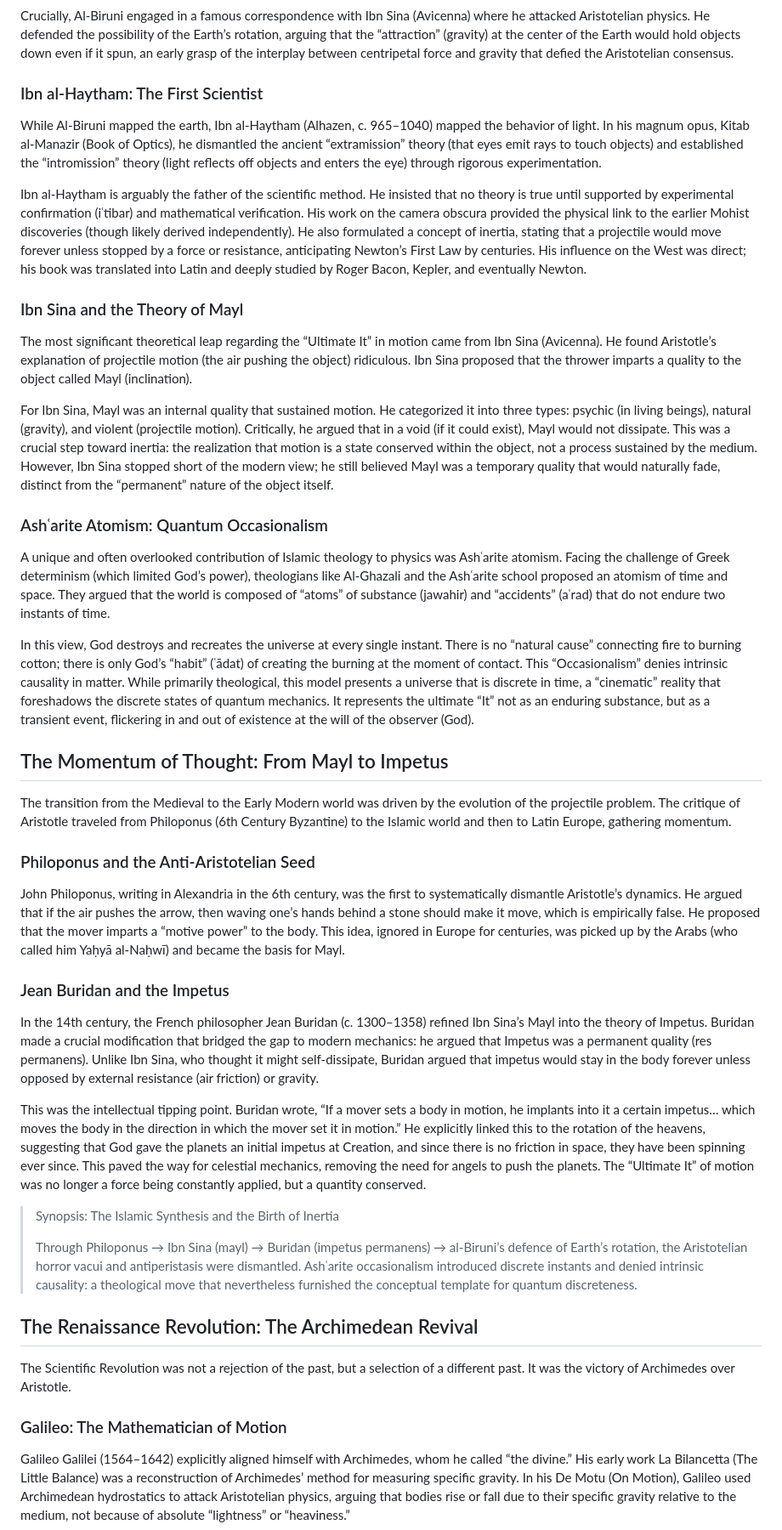
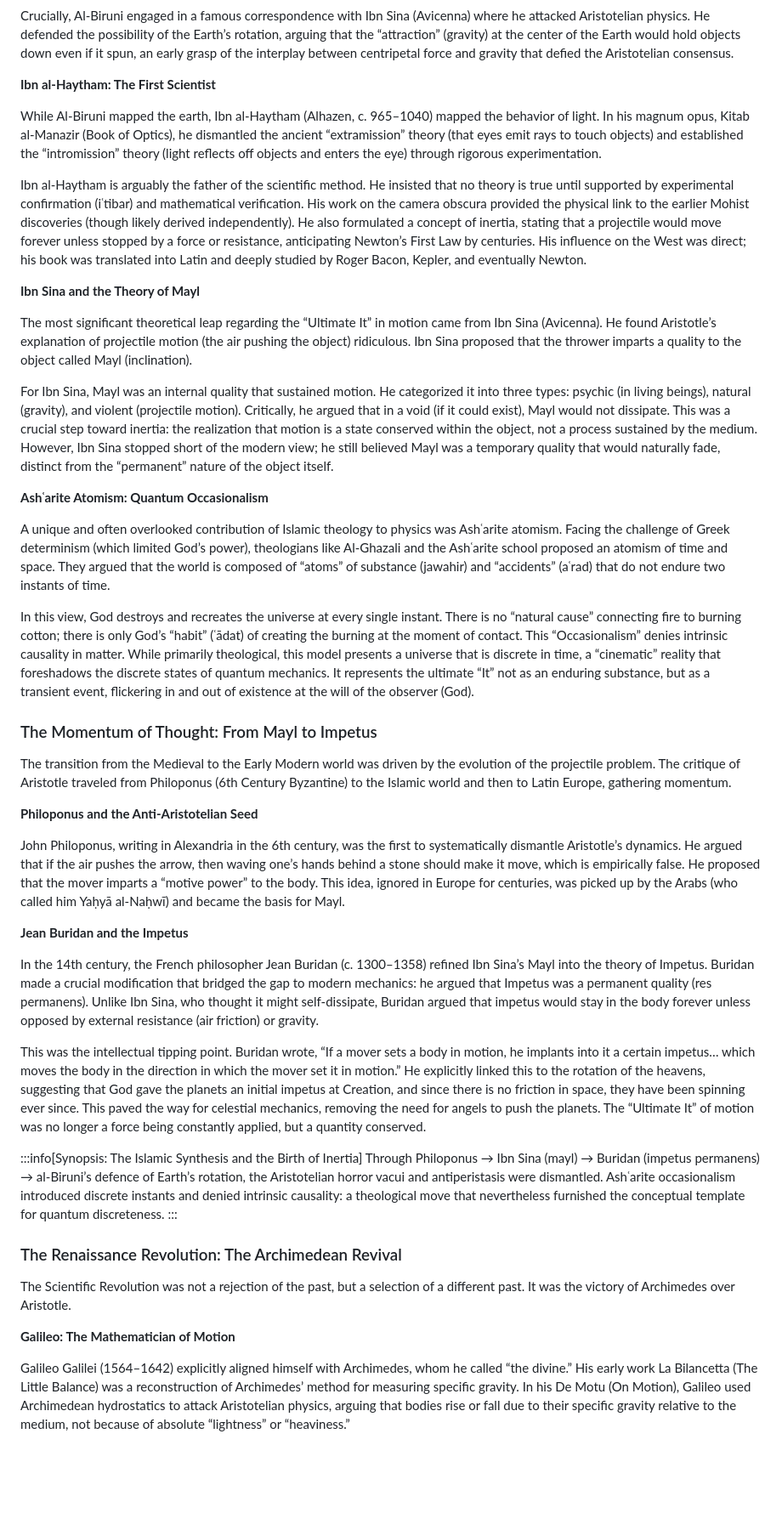
Before and after one commit to braiddynamics/qbd-portal, a Markdown page: docs/01-foundations/00-intro.md, the part around one of its changes. Shown at 85% size. GitHub-like rendering; blank space fills up the shorter version.

```diff
--- a/docs/01-foundations/00-intro.md
+++ b/docs/01-foundations/00-intro.md
@@ -213,47 +215,47 @@ His most profound contribution to the “Boundary” of the physical world was h
 
 Crucially, Al-Biruni engaged in a famous correspondence with Ibn Sina (Avicenna) where he attacked Aristotelian physics. He defended the possibility of the Earth’s rotation, arguing that the “attraction” (gravity) at the center of the Earth would hold objects down even if it spun, an early grasp of the interplay between centripetal force and gravity that defied the Aristotelian consensus.
 
-### Ibn al-Haytham: The First Scientist
+**Ibn al-Haytham: The First Scientist**
 
 While Al-Biruni mapped the earth, Ibn al-Haytham (Alhazen, c. 965–1040) mapped the behavior of light. In his magnum opus, Kitab al-Manazir (Book of Optics), he dismantled the ancient “extramission” theory (that eyes emit rays to touch objects) and established the “intromission” theory (light reflects off objects and enters the eye) through rigorous experimentation.
 
 Ibn al-Haytham is arguably the father of the scientific method. He insisted that no theory is true until supported by experimental confirmation (iʿtibar) and mathematical verification. His work on the camera obscura provided the physical link to the earlier Mohist discoveries (though likely derived independently). He also formulated a concept of inertia, stating that a projectile would move forever unless stopped by a force or resistance, anticipating Newton’s First Law by centuries. His influence on the West was direct; his book was translated into Latin and deeply studied by Roger Bacon, Kepler, and eventually Newton.
 
-### Ibn Sina and the Theory of Mayl
+**Ibn Sina and the Theory of Mayl**
 
 The most significant theoretical leap regarding the “Ultimate It” in motion came from Ibn Sina (Avicenna). He found Aristotle’s explanation of projectile motion (the air pushing the object) ridiculous. Ibn Sina proposed that the thrower imparts a quality to the object called Mayl (inclination).
 
 For Ibn Sina, Mayl was an internal quality that sustained motion. He categorized it into three types: psychic (in living beings), natural (gravity), and violent (projectile motion). Critically, he argued that in a void (if it could exist), Mayl would not dissipate. This was a crucial step toward inertia: the realization that motion is a state conserved within the object, not a process sustained by the medium. However, Ibn Sina stopped short of the modern view; he still believed Mayl was a temporary quality that would naturally fade, distinct from the “permanent” nature of the object itself.
 
-### Ashʿarite Atomism: Quantum Occasionalism
+**Ashʿarite Atomism: Quantum Occasionalism**
 
 A unique and often overlooked contribution of Islamic theology to physics was Ashʿarite atomism. Facing the challenge of Greek determinism (which limited God’s power), theologians like Al-Ghazali and the Ashʿarite school proposed an atomism of time and space. They argued that the world is composed of “atoms” of substance (jawahir) and “accidents” (aʿrad) that do not endure two instants of time.
 
 In this view, God destroys and recreates the universe at every single instant. There is no “natural cause” connecting fire to burning cotton; there is only God’s “habit” (ʿādat) of creating the burning at the moment of contact. This “Occasionalism” denies intrinsic causality in matter. While primarily theological, this model presents a universe that is discrete in time, a “cinematic” reality that foreshadows the discrete states of quantum mechanics. It represents the ultimate “It” not as an enduring substance, but as a transient event, flickering in and out of existence at the will of the observer (God).
 
-## The Momentum of Thought: From Mayl to Impetus
+### The Momentum of Thought: From Mayl to Impetus
 
 The transition from the Medieval to the Early Modern world was driven by the evolution of the projectile problem. The critique of Aristotle traveled from Philoponus (6th Century Byzantine) to the Islamic world and then to Latin Europe, gathering momentum.
 
-### Philoponus and the Anti-Aristotelian Seed
+**Philoponus and the Anti-Aristotelian Seed**
 
 John Philoponus, writing in Alexandria in the 6th century, was the first to systematically dismantle Aristotle’s dynamics. He argued that if the air pushes the arrow, then waving one’s hands behind a stone should make it move, which is empirically false. He proposed that the mover imparts a “motive power” to the body. This idea, ignored in Europe for centuries, was picked up by the Arabs (who called him Yaḥyā al-Naḥwī) and became the basis for Mayl.
 
-### Jean Buridan and the Impetus
+**Jean Buridan and the Impetus**
 
 In the 14th century, the French philosopher Jean Buridan (c. 1300–1358) refined Ibn Sina’s Mayl into the theory of Impetus. Buridan made a crucial modification that bridged the gap to modern mechanics: he argued that Impetus was a permanent quality (res permanens). Unlike Ibn Sina, who thought it might self-dissipate, Buridan argued that impetus would stay in the body forever unless opposed by external resistance (air friction) or gravity.
 
 This was the intellectual tipping point. Buridan wrote, “If a mover sets a body in motion, he implants into it a certain impetus… which moves the body in the direction in which the mover set it in motion.” He explicitly linked this to the rotation of the heavens, suggesting that God gave the planets an initial impetus at Creation, and since there is no friction in space, they have been spinning ever since. This paved the way for celestial mechanics, removing the need for angels to push the planets. The “Ultimate It” of motion was no longer a force being constantly applied, but a quantity conserved.
 
-> Synopsis: The Islamic Synthesis and the Birth of Inertia
->
-> Through Philoponus → Ibn Sina (mayl) → Buridan (impetus permanens) → al-Biruni’s defence of Earth’s rotation, the Aristotelian horror vacui and antiperistasis were dismantled. Ashʿarite occasionalism introduced discrete instants and denied intrinsic causality: a theological move that nevertheless furnished the conceptual template for quantum discreteness.
+:::info[Synopsis: The Islamic Synthesis and the Birth of Inertia]
+Through Philoponus → Ibn Sina (mayl) → Buridan (impetus permanens) → al-Biruni’s defence of Earth’s rotation, the Aristotelian horror vacui and antiperistasis were dismantled. Ashʿarite occasionalism introduced discrete instants and denied intrinsic causality: a theological move that nevertheless furnished the conceptual template for quantum discreteness.
+:::
 
-## The Renaissance Revolution: The Archimedean Revival
+### The Renaissance Revolution: The Archimedean Revival
 
 The Scientific Revolution was not a rejection of the past, but a selection of a different past. It was the victory of Archimedes over Aristotle.
 
-### Galileo: The Mathematician of Motion
+**Galileo: The Mathematician of Motion**
 
 Galileo Galilei (1564–1642) explicitly aligned himself with Archimedes, whom he called “the divine.” His early work La Bilancetta (The Little Balance) was a reconstruction of Archimedes’ method for measuring specific gravity. In his De Motu (On Motion), Galileo used Archimedean hydrostatics to attack Aristotelian physics, arguing that bodies rise or fall due to their specific gravity relative to the medium, not because of absolute “lightness” or “heaviness.”
 
```
Also changed, not shown: other parts of docs/01-foundations/00-intro.md (+93 -90 lines), docs/01-foundations/01-ontology.md (+1 -1 lines).
